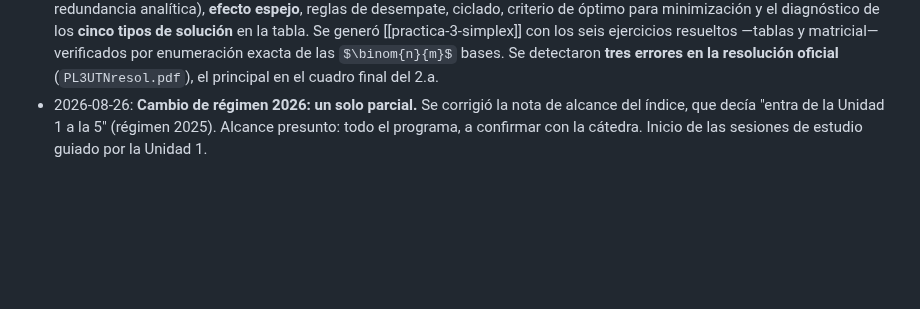
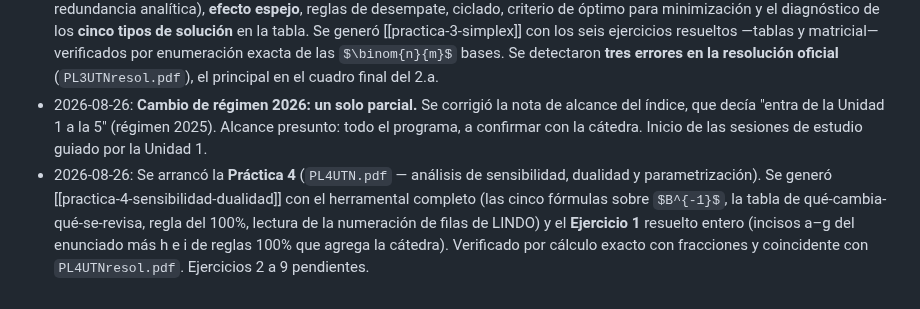
Before and after one commit to JuanBonadeo/utn_brain, a Markdown page: materias/IO/IO.md, the part around the change. Rendered like a GitHub page; some formulas as TeX source; blank space fills up the shorter version.

Commit message:
IO: practica 4 — herramental de sensibilidad + ejercicio 1 resuelto

```diff
--- a/materias/IO/IO.md
+++ b/materias/IO/IO.md
@@ -1269,3 +1269,4 @@ Práctica 4 (`PL4UTN.pdf`), que integra sensibilidad, dualidad y parametrizació
 - 2026-08-13: Se ingirió `resumen-primer-parcial.docx`. Las fórmulas venían como ecuaciones OMML y se perdían con markitdown; se extrajeron del XML del `.docx` (183 ecuaciones) y las 12 figuras se volcaron a `figs/`. Se creó el índice de 12 unidades y se desarrollaron las **Unidades 1 a 5** (alcance del primer parcial), fusionando el resumen con los capítulos 1 y 2 del apunte. Quedaron marcados tres errores del resumen en la Unidad 4.
 - 2026-08-25: Se ingirió el **capítulo 3 del apunte** (`PLC3.pdf`, secciones 3.1 a 3.6) y se resolvió la **Práctica 3** entera. Se completó la **Unidad 3** con lo que faltaba: variables ficticias, **penalización** y **dos fases** (con el caso de la ficticia básica nula y la redundancia analítica), **efecto espejo**, reglas de desempate, ciclado, criterio de óptimo para minimización y el diagnóstico de los **cinco tipos de solución** en la tabla. Se generó [[practica-3-simplex]] con los seis ejercicios resueltos —tablas y matricial— verificados por enumeración exacta de las $\binom{n}{m}$ bases. Se detectaron **tres errores en la resolución oficial** (`PL3UTNresol.pdf`), el principal en el cuadro final del 2.a.
 - 2026-08-26: **Cambio de régimen 2026: un solo parcial.** Se corrigió la nota de alcance del índice, que decía "entra de la Unidad 1 a la 5" (régimen 2025). Alcance presunto: todo el programa, a confirmar con la cátedra. Inicio de las sesiones de estudio guiado por la Unidad 1.
+- 2026-08-26: Se arrancó la **Práctica 4** (`PL4UTN.pdf` — análisis de sensibilidad, dualidad y parametrización). Se generó [[practica-4-sensibilidad-dualidad]] con el herramental completo (las cinco fórmulas sobre $B^{-1}$, la tabla de qué-cambia-qué-se-revisa, regla del 100%, lectura de la numeración de filas de LINDO) y el **Ejercicio 1** resuelto entero (incisos a–g del enunciado más h e i de reglas 100% que agrega la cátedra). Verificado por cálculo exacto con fracciones y coincidente con `PL4UTNresol.pdf`. Ejercicios 2 a 9 pendientes.
```
Also changed, not shown: 1 other file.
